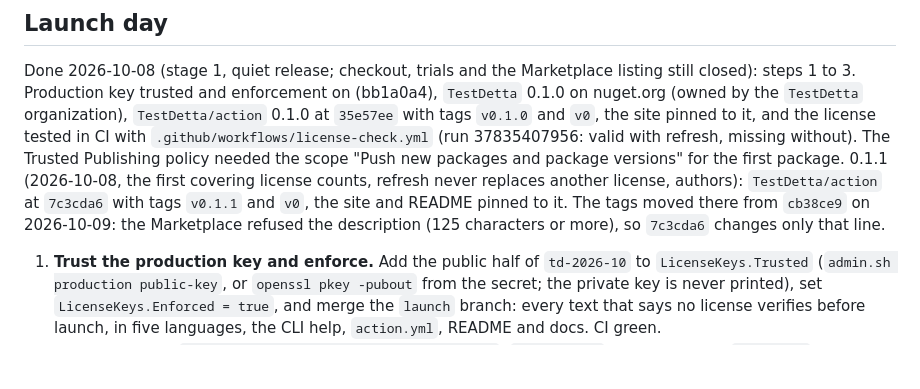
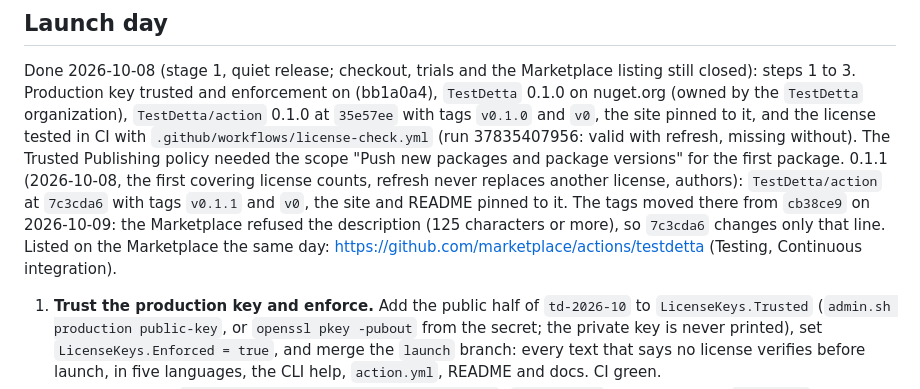
Before and after one commit to selcukgural/TestDetta, a Markdown page: docs/launch-checklist.md, the part around the change. Drawn GitHub-style; blank space fills up the shorter version.

Commit message:
Launch checklist: TestDetta listed on the GitHub Marketplace
Co-Authored-By: Claude Opus 5.5 <noreply@anthropic.com>

```diff
--- a/docs/launch-checklist.md
+++ b/docs/launch-checklist.md
@@ -38,6 +38,7 @@ The Trusted Publishing policy needed the scope "Push new packages and package ve
 0.1.1 (2026-10-08, the first covering license counts, refresh never replaces another license, authors): `TestDetta/action`
 at `7c3cda6` with tags `v0.1.1` and `v0`, the site and README pinned to it. The tags moved there from `cb38ce9` on
 2026-10-09: the Marketplace refused the description (125 characters or more), so `7c3cda6` changes only that line.
+Listed on the Marketplace the same day: https://github.com/marketplace/actions/testdetta (Testing, Continuous integration).
 
 1. **Trust the production key and enforce.** Add the public half of `td-2026-10` to `LicenseKeys.Trusted`
    (`admin.sh production public-key`, or `openssl pkey -pubout` from the secret; the private key is never
```
